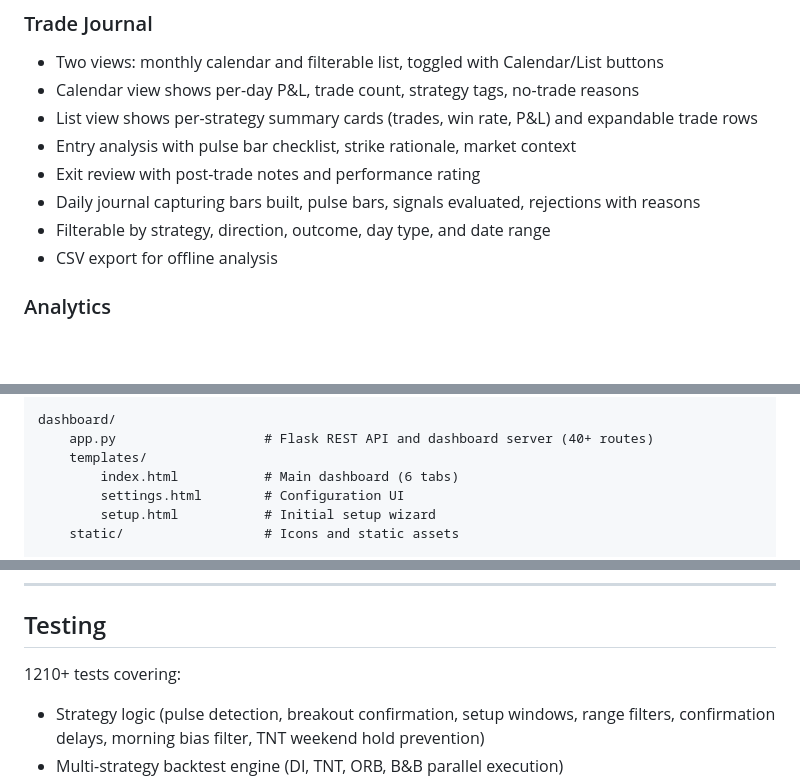
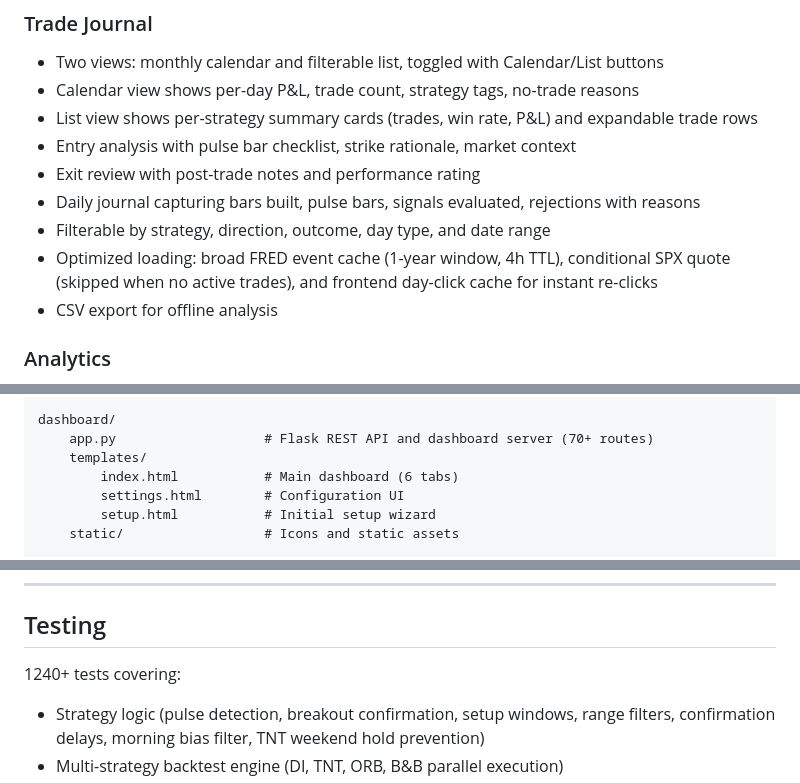
Before and after one commit to ccharafeddine/spx-income-trader, a Markdown page: README.md, 3 parts joined by grey strips. Rendered like a GitHub page; blank space fills up the shorter version.

```diff
--- a/README.md
+++ b/README.md
@@ -116,6 +117,7 @@ Uses the first 30-minute bar of the day to define the opening range. Strong sign
 - Exit review with post-trade notes and performance rating
 - Daily journal capturing bars built, pulse bars, signals evaluated, rejections with reasons
 - Filterable by strategy, direction, outcome, day type, and date range
+- Optimized loading: broad FRED event cache (1-year window, 4h TTL), conditional SPX quote (skipped when no active trades), and frontend day-click cache for instant re-clicks
 - CSV export for offline analysis
 
 ### Analytics
@@ -509,7 +509,7 @@ src/
         version.py           # Version management and update check
 
 dashboard/
-    app.py                   # Flask REST API and dashboard server (40+ routes)
+    app.py                   # Flask REST API and dashboard server (70+ routes)
     templates/
         index.html           # Main dashboard (6 tabs)
         settings.html        # Configuration UI
@@ -544,7 +544,7 @@ app_desktop.py               # Desktop app entry point (pywebview + Flask + sess
 
 ## Testing
 
-1210+ tests covering:
+1240+ tests covering:
 - Strategy logic (pulse detection, breakout confirmation, setup windows, range filters, confirmation delays, morning bias filter, TNT weekend hold prevention)
 - Multi-strategy backtest engine (DI, TNT, ORB, B&B parallel execution)
 - Position management (sizing, P&L calculation, exit triggers, partial fill tracking)
```
Also changed, not shown: other parts of README.md (+16 -17 lines), screenshots/AccountSettings.png (added), screenshots/FullAppView.png (added), screenshots/FullAppWindow.png (deleted), screenshots/OverviewTab1hChart.png (deleted), screenshots/OverviewTab1hrChart.png (added), 2 other files.
